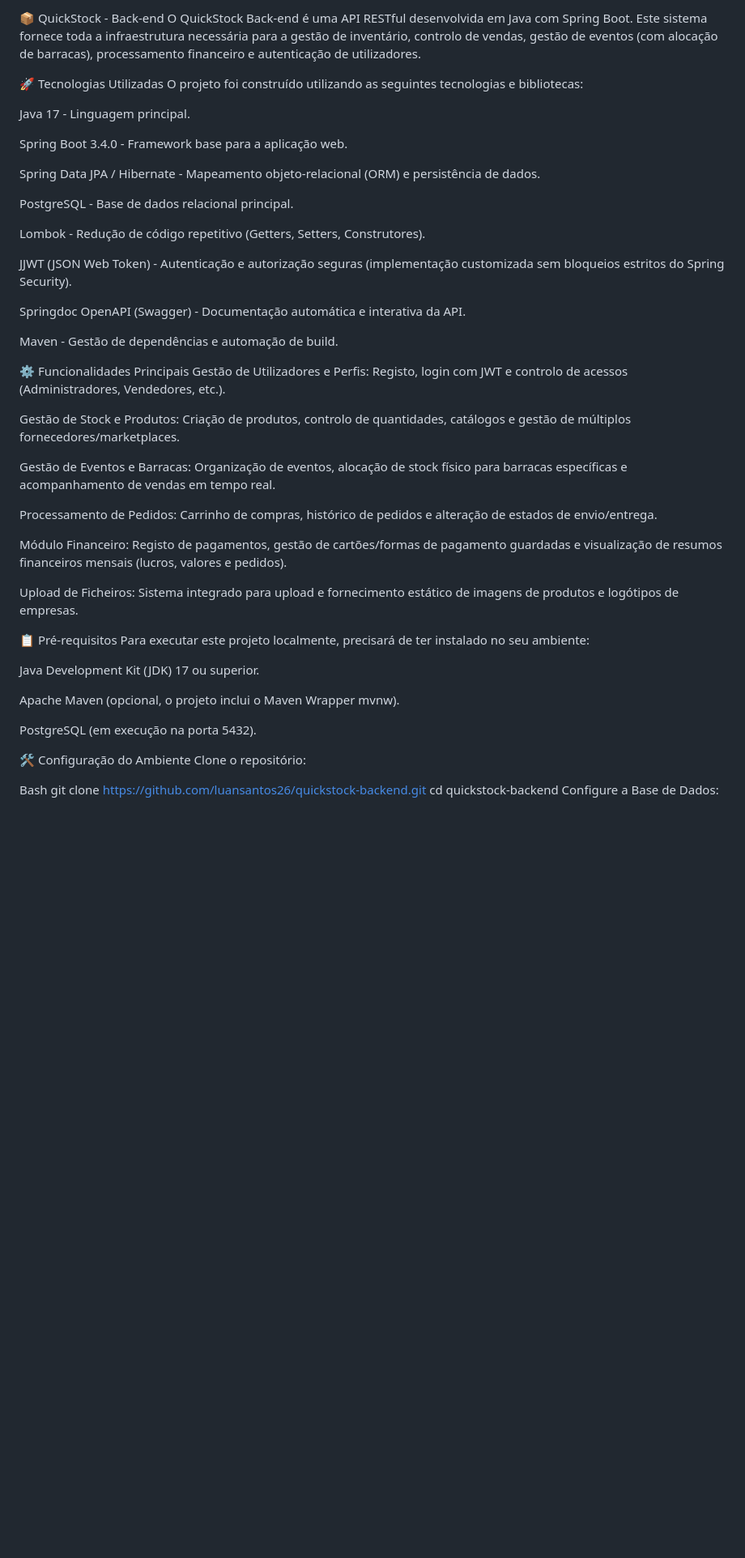
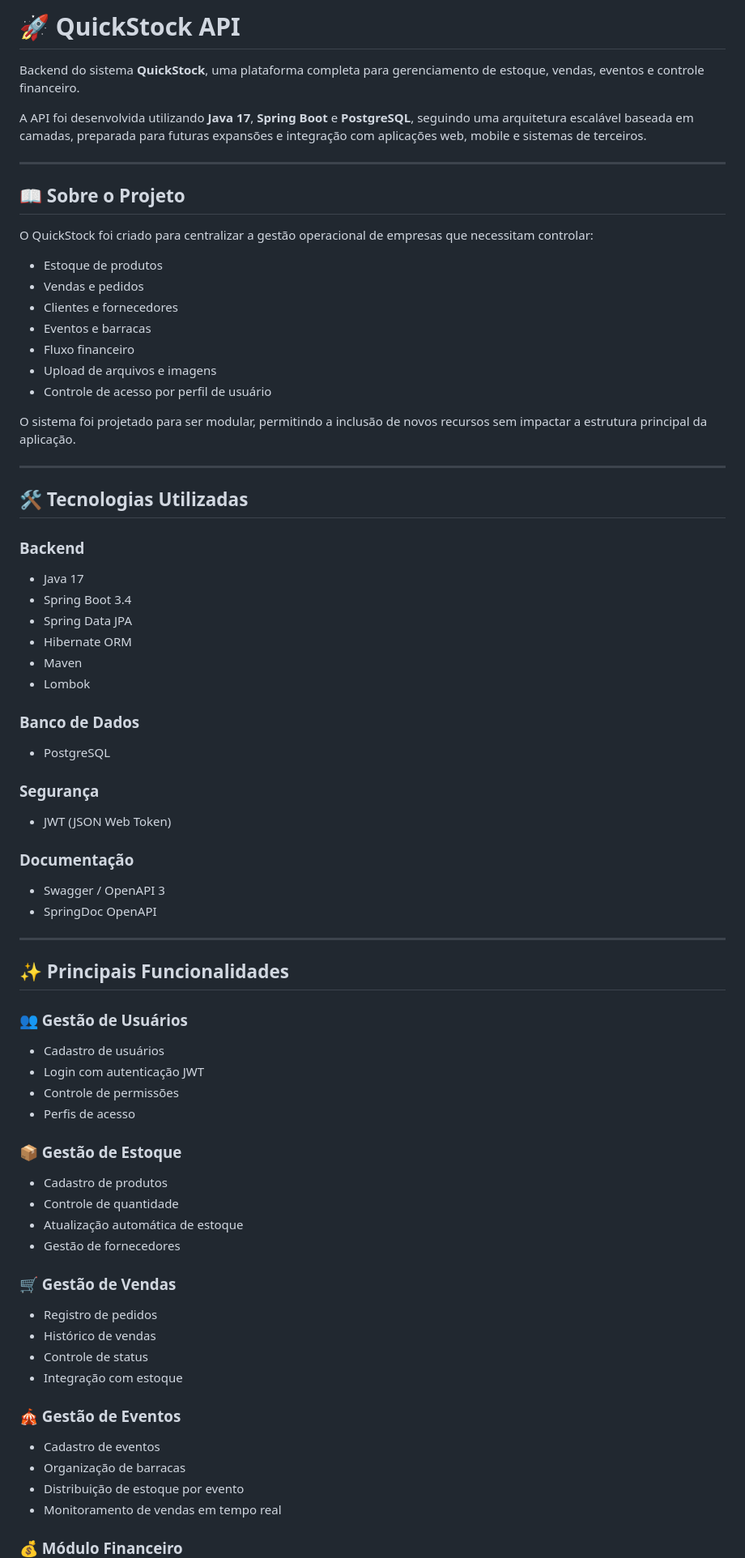
Before and after one commit to LuanSantos26/QuickStock-BackEnd, a Markdown page: README.md, the part around one of its changes. Shown at 81% size. Drawn GitHub-style; blank space fills up the shorter version.

Commit message:
Revise README for QuickStock API documentation
Updated README with project details and technologies used.

```diff
--- a/README.md
+++ b/README.md
@@ -1,48 +1,82 @@
-📦 QuickStock - Back-end
-O QuickStock Back-end é uma API RESTful desenvolvida em Java com Spring Boot. Este sistema fornece toda a infraestrutura necessária para a gestão de inventário, controlo de vendas, gestão de eventos (com alocação de barracas), processamento financeiro e autenticação de utilizadores.
+# 🚀 QuickStock API
 
-🚀 Tecnologias Utilizadas
-O projeto foi construído utilizando as seguintes tecnologias e bibliotecas:
+Backend do sistema **QuickStock**, uma plataforma completa para gerenciamento de estoque, vendas, eventos e controle financeiro.
 
-Java 17 - Linguagem principal.
+A API foi desenvolvida utilizando **Java 17**, **Spring Boot** e **PostgreSQL**, seguindo uma arquitetura escalável baseada em camadas, preparada para futuras expansões e integração com aplicações web, mobile e sistemas de terceiros.
 
-Spring Boot 3.4.0 - Framework base para a aplicação web.
+---
 
-Spring Data JPA / Hibernate - Mapeamento objeto-relacional (ORM) e persistência de dados.
+## 📖 Sobre o Projeto
 
-PostgreSQL - Base de dados relacional principal.
+O QuickStock foi criado para centralizar a gestão operacional de empresas que necessitam controlar:
 
-Lombok - Redução de código repetitivo (Getters, Setters, Construtores).
+* Estoque de produtos
+* Vendas e pedidos
+* Clientes e fornecedores
+* Eventos e barracas
+* Fluxo financeiro
+* Upload de arquivos e imagens
+* Controle de acesso por perfil de usuário
 
-JJWT (JSON Web Token) - Autenticação e autorização seguras (implementação customizada sem bloqueios estritos do Spring Security).
+O sistema foi projetado para ser modular, permitindo a inclusão de novos recursos sem impactar a estrutura principal da aplicação.
 
-Springdoc OpenAPI (Swagger) - Documentação automática e interativa da API.
+---
 
-Maven - Gestão de dependências e automação de build.
+## 🛠️ Tecnologias Utilizadas
 
-⚙️ Funcionalidades Principais
-Gestão de Utilizadores e Perfis: Registo, login com JWT e controlo de acessos (Administradores, Vendedores, etc.).
+### Backend
 
-Gestão de Stock e Produtos: Criação de produtos, controlo de quantidades, catálogos e gestão de múltiplos fornecedores/marketplaces.
+* Java 17
+* Spring Boot 3.4
+* Spring Data JPA
+* Hibernate ORM
+* Maven
+* Lombok
 
-Gestão de Eventos e Barracas: Organização de eventos, alocação de stock físico para barracas específicas e acompanhamento de vendas em tempo real.
+### Banco de Dados
 
-Processamento de Pedidos: Carrinho de compras, histórico de pedidos e alteração de estados de envio/entrega.
+* PostgreSQL
 
-Módulo Financeiro: Registo de pagamentos, gestão de cartões/formas de pagamento guardadas e visualização de resumos financeiros mensais (lucros, valores e pedidos).
+### Segurança
 
-Upload de Ficheiros: Sistema integrado para upload e fornecimento estático de imagens de produtos e logótipos de empresas.
+* JWT (JSON Web Token)
 
-📋 Pré-requisitos
-Para executar este projeto localmente, precisará de ter instalado no seu ambiente:
+### Documentação
 
-Java Development Kit (JDK) 17 ou superior.
+* Swagger / OpenAPI 3
+* SpringDoc OpenAPI
 
-Apache Maven (opcional, o projeto inclui o Maven Wrapper mvnw).
+---
 
-PostgreSQL (em execução na porta 5432).
+## ✨ Principais Funcionalidades
 
-🛠️ Configuração do Ambiente
-Clone o repositório:
+### 👥 Gestão de Usuários
 
-Bash
+* Cadastro de usuários
+* Login com autenticação JWT
+* Controle de permissões
+* Perfis de acesso
+
+### 📦 Gestão de Estoque
+
+* Cadastro de produtos
+* Controle de quantidade
+* Atualização automática de estoque
+* Gestão de fornecedores
+
+### 🛒 Gestão de Vendas
+
+* Registro de pedidos
+* Histórico de vendas
+* Controle de status
+* Integração com estoque
+
+### 🎪 Gestão de Eventos
+
+* Cadastro de eventos
+* Organização de barracas
+* Distribuição de estoque por evento
+* Monitoramento de vendas em tempo real
+
+### 💰 Módulo Financeiro
+
```
Also changed, not shown: other parts of README.md (+181 -37 lines).
